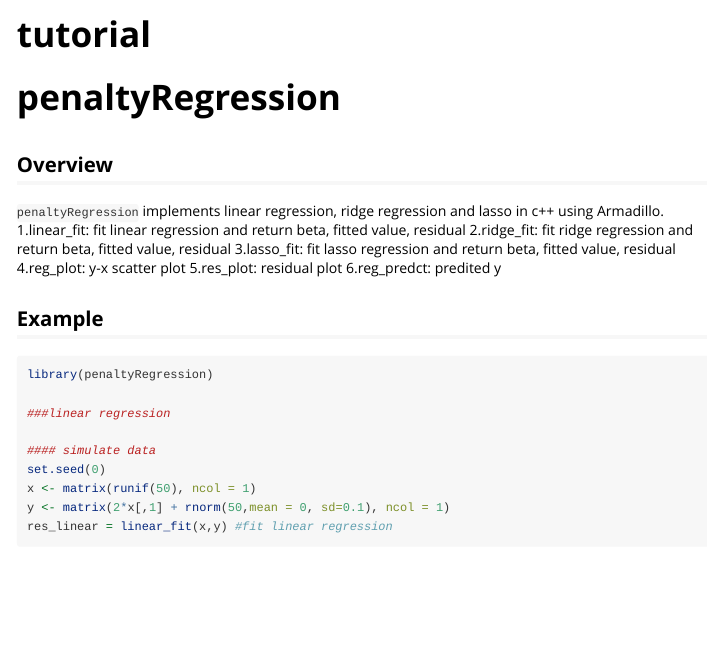
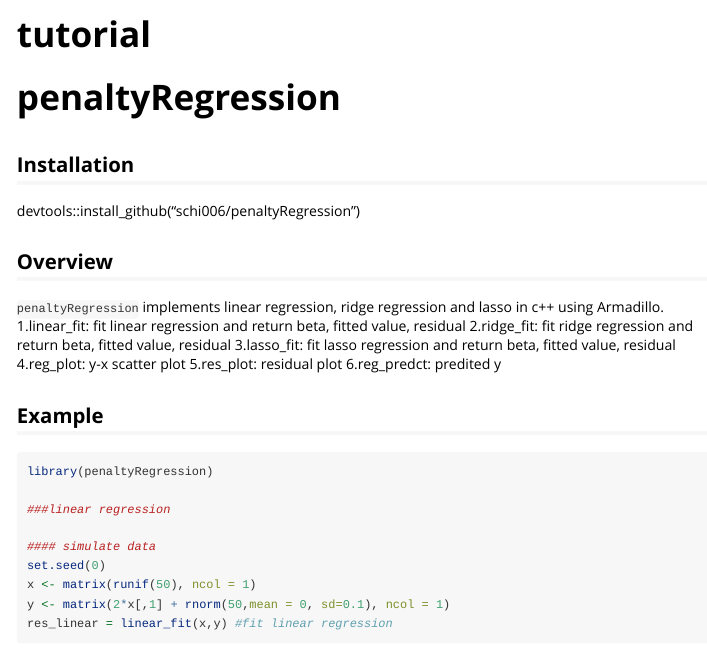
Before and after one commit to schi006/penaltyRegression, an R Markdown document (vignettes/tutorial.Rmd): the page in a window 1100 px wide, from its top. Rendered offline with R 4.5, knitr and Pandoc, with nearby package versions; some code elsewhere in the file could not run offline; long lines of code are wrapped.

Commit message:
Update tutorial.Rmd

````diff
--- a/vignettes/tutorial.Rmd
+++ b/vignettes/tutorial.Rmd
@@ -15,6 +15,9 @@ knitr::opts_chunk$set(
 ```
 
 # penaltyRegression
+
+## Installation
+devtools::install_github("schi006/penaltyRegression")
 
 ## Overview
 `penaltyRegression` implements linear regression, ridge regression and lasso in c++ using Armadillo.
````
